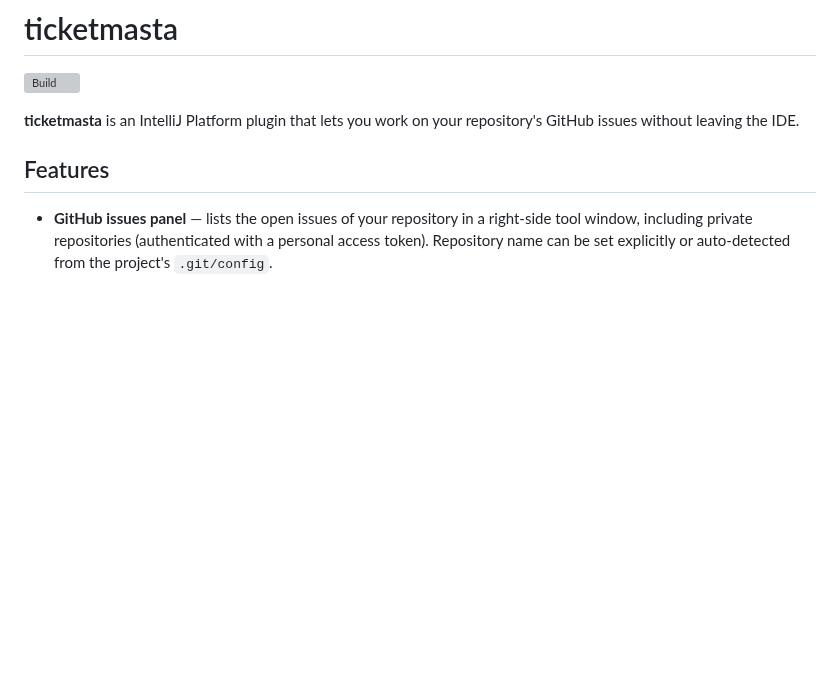
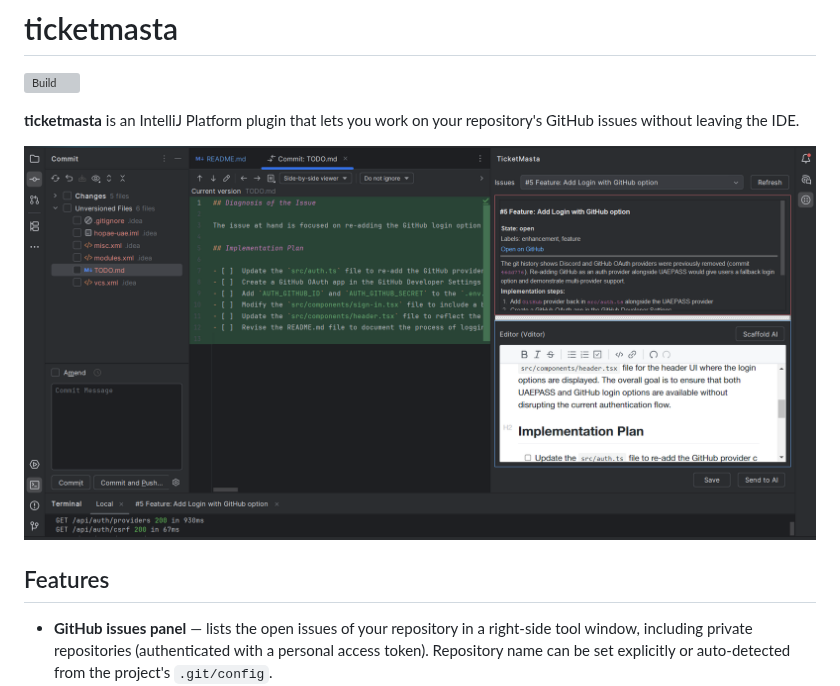
Before and after one commit to ZeroQLi/ticketmasta, a Markdown page: README.md, the part around the change. GitHub-like rendering; pictures changed too: images/tweet.png (added); blank space fills up the shorter version; grey boxes are pictures that could not be loaded.

Commit message:
add an image, cause why not

```diff
--- a/README.md
+++ b/README.md
@@ -5,6 +5,7 @@
 **ticketmasta** is an IntelliJ Platform plugin that lets you work on your repository's GitHub
 issues without leaving the IDE.
 
+![extension screenshot](images/tweet.png)
 ## Features
 
 - **GitHub issues panel** — lists the open issues of your repository in a right-side tool window,
```
